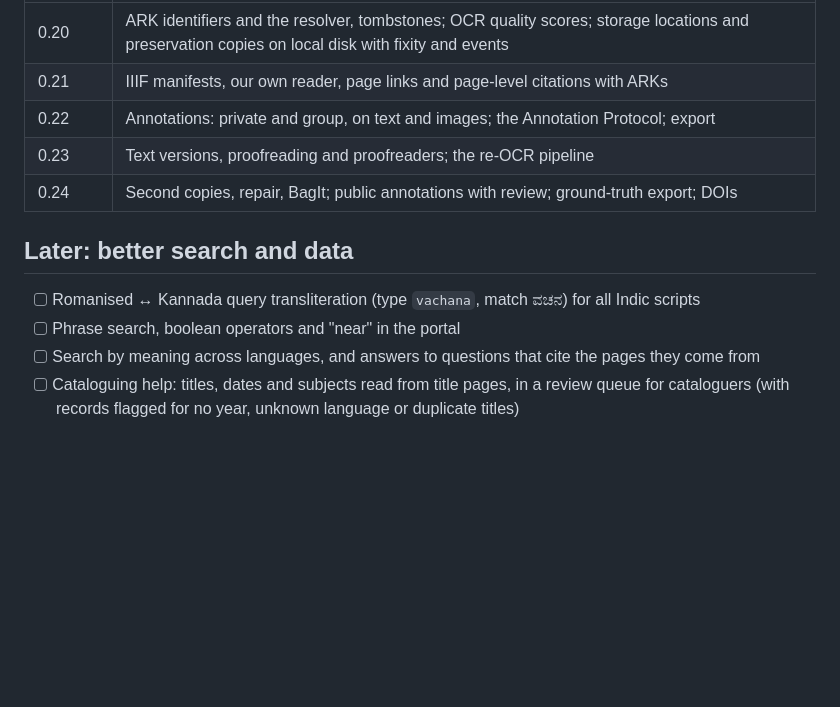
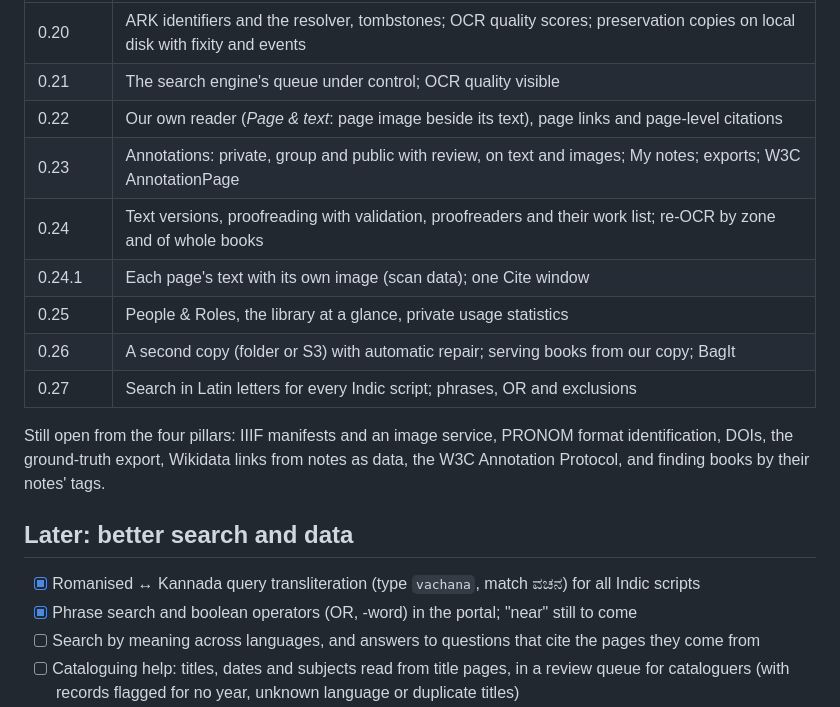
Before and after one commit to ServantsOfKnowledge/researchdesk, a Markdown page: docs/roadmap.md, the part around one of its changes. Rendered like a GitHub page; blank space fills up the shorter version.

```diff
--- a/docs/roadmap.md
+++ b/docs/roadmap.md
@@ -146,14 +146,22 @@ is left, and puts every improvement straight into search.
 |---|---|
-| 0.20 | ARK identifiers and the resolver, tombstones; OCR quality scores; storage locations and preservation copies on local disk with fixity and events |
-| 0.21 | IIIF manifests, our own reader, page links and page-level citations with ARKs |
-| 0.22 | Annotations: private and group, on text and images; the Annotation Protocol; export |
-| 0.23 | Text versions, proofreading and proofreaders; the re-OCR pipeline |
-| 0.24 | Second copies, repair, BagIt; public annotations with review; ground-truth export; DOIs |
+| 0.20 | ARK identifiers and the resolver, tombstones; OCR quality scores; preservation copies on local disk with fixity and events |
+| 0.21 | The search engine's queue under control; OCR quality visible |
+| 0.22 | Our own reader (*Page & text*: page image beside its text), page links and page-level citations |
+| 0.23 | Annotations: private, group and public with review, on text and images; My notes; exports; W3C AnnotationPage |
+| 0.24 | Text versions, proofreading with validation, proofreaders and their work list; re-OCR by zone and of whole books |
+| 0.24.1 | Each page's text with its own image (scan data); one Cite window |
+| 0.25 | People & Roles, the library at a glance, private usage statistics |
+| 0.26 | A second copy (folder or S3) with automatic repair; serving books from our copy; BagIt |
+| 0.27 | Search in Latin letters for every Indic script; phrases, OR and exclusions |
+
+Still open from the four pillars: IIIF manifests and an image service, PRONOM format
+identification, DOIs, the ground-truth export, Wikidata links from notes as data, the W3C
+Annotation Protocol, and finding books by their notes' tags.
 
 ## Later: better search and data
 
-- [ ] Romanised ↔ Kannada query transliteration (type `vachana`, match ವಚನ) for all Indic scripts
-- [ ] Phrase search, boolean operators and "near" in the portal
+- [x] Romanised ↔ Kannada query transliteration (type `vachana`, match ವಚನ) for all Indic scripts
+- [x] Phrase search and boolean operators (OR, -word) in the portal; "near" still to come
 - [ ] Search by meaning across languages, and answers to questions that cite the pages they come from
 - [ ] Cataloguing help: titles, dates and subjects read from title pages, in a review queue for
       cataloguers (with records flagged for no year, unknown language or duplicate titles)
```
Also changed, not shown: other parts of docs/roadmap.md (+24 -24 lines).
